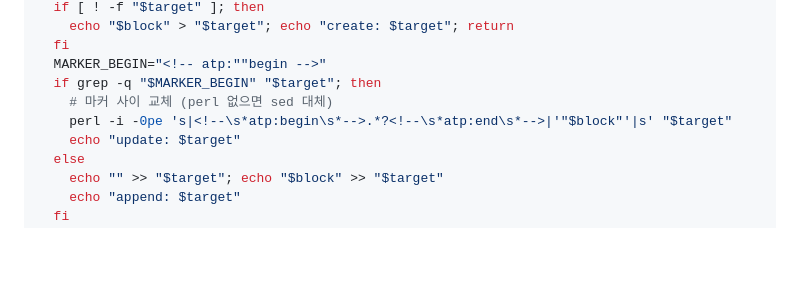
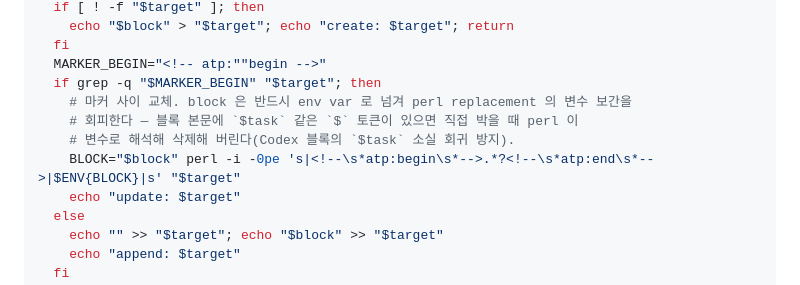
Before and after one commit to sundaytoz/agent-team-protocol, a Markdown page: skills/init/SKILL.md, the part around the change. Drawn GitHub-style; blank space fills up the shorter version.

Commit message:
fix: init block upsert eats `$task` on idempotent re-run
The marker-replace path passed the block inline into perl's s///
replacement, so perl interpreted `$`-prefixed content (Codex block's
`$task`) as a variable and deleted it. First run (create) was fine;
the second run (update — the whole point of idempotency) corrupted
the AGENTS.md block to `` ` [요청]` ``.

Pass the block via an env var and reference `$ENV{BLOCK}` so the
replacement is treated as literal data. Regression-verified locally:
after double upsert, marker count stays 1 and `$task` survives.

Caught by local smoke of the init bash logic — grep-based AC over the
SKILL source could not catch a runtime corruption.

Co-Authored-By: Claude Opus 4.8 <noreply@anthropic.com>

```diff
--- a/skills/init/SKILL.md
+++ b/skills/init/SKILL.md
@@ -144,8 +144,10 @@ upsert_block() {
   fi
   MARKER_BEGIN="<!-- atp:""begin -->"
   if grep -q "$MARKER_BEGIN" "$target"; then
-    # 마커 사이 교체 (perl 없으면 sed 대체)
-    perl -i -0pe 's|<!--\s*atp:begin\s*-->.*?<!--\s*atp:end\s*-->|'"$block"'|s' "$target"
+    # 마커 사이 교체. block 은 반드시 env var 로 넘겨 perl replacement 의 변수 보간을
+    # 회피한다 — 블록 본문에 `$task` 같은 `$` 토큰이 있으면 직접 박을 때 perl 이
+    # 변수로 해석해 삭제해 버린다(Codex 블록의 `$task` 소실 회귀 방지).
+    BLOCK="$block" perl -i -0pe 's|<!--\s*atp:begin\s*-->.*?<!--\s*atp:end\s*-->|$ENV{BLOCK}|s' "$target"
     echo "update: $target"
   else
     echo "" >> "$target"; echo "$block" >> "$target"
```
